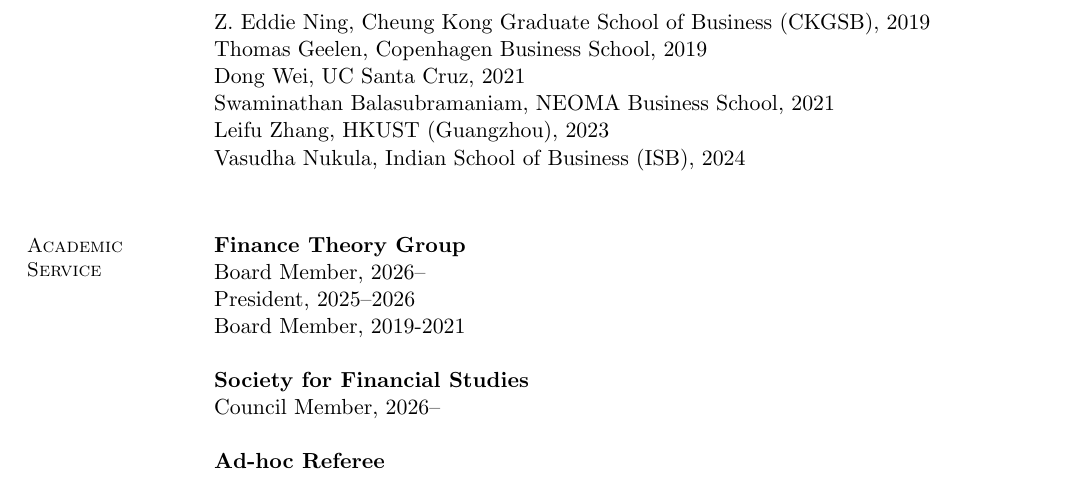
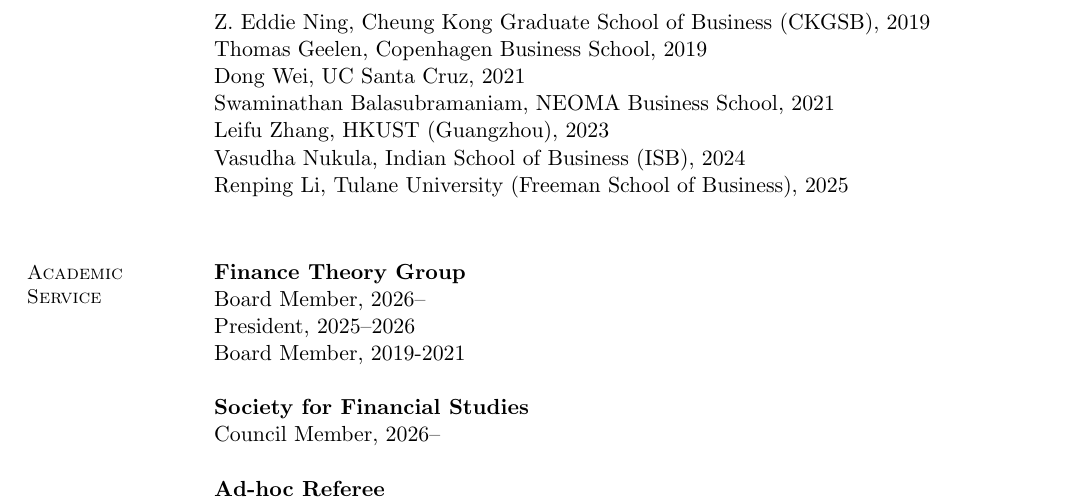
Before and after one commit to brettgreen/website, a LaTeX CV (cv/CV_current.tex): part of page 4 of 7, cut so that both start at the same text. Compiled offline with pdfLaTeX.

Commit message:
CV: add Renping Li (Tulane, 2025) to Ph.D. students; refresh CV PDF
Co-Authored-By: Claude Fable 5.1 <noreply@anthropic.com>

```diff
--- a/cv/CV_current.tex
+++ b/cv/CV_current.tex
@@ -310,6 +310,7 @@
 Swaminathan Balasubramaniam, NEOMA Business School, 2021 \\
 Leifu Zhang, HKUST (Guangzhou), 2023 \\
 Vasudha Nukula, Indian School of Business (ISB), 2024 \\
+Renping Li, Tulane University (Freeman School of Business), 2025 \\
 
 
 %Dong Wei, JM Candidate, 2019 \\
```
Also changed, not shown: assets/CV_Brett_Green.pdf, cv/CV_current.pdf.
